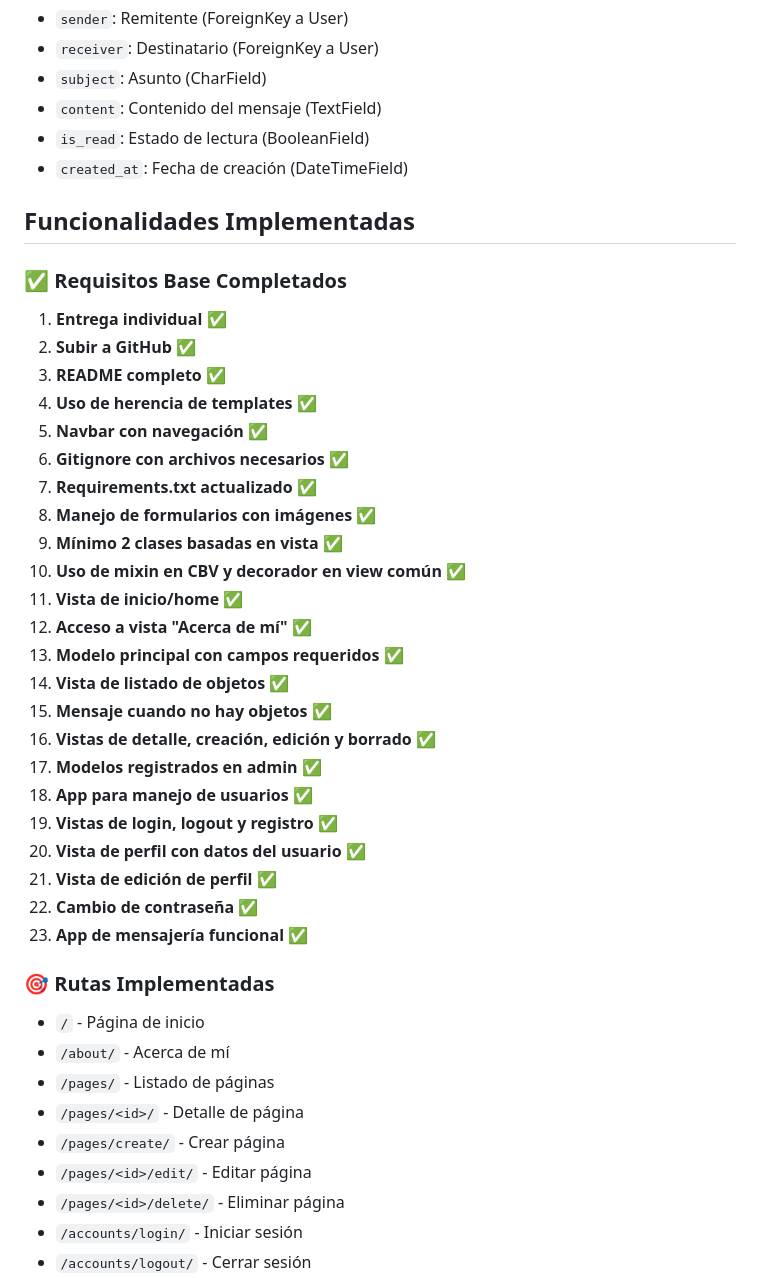
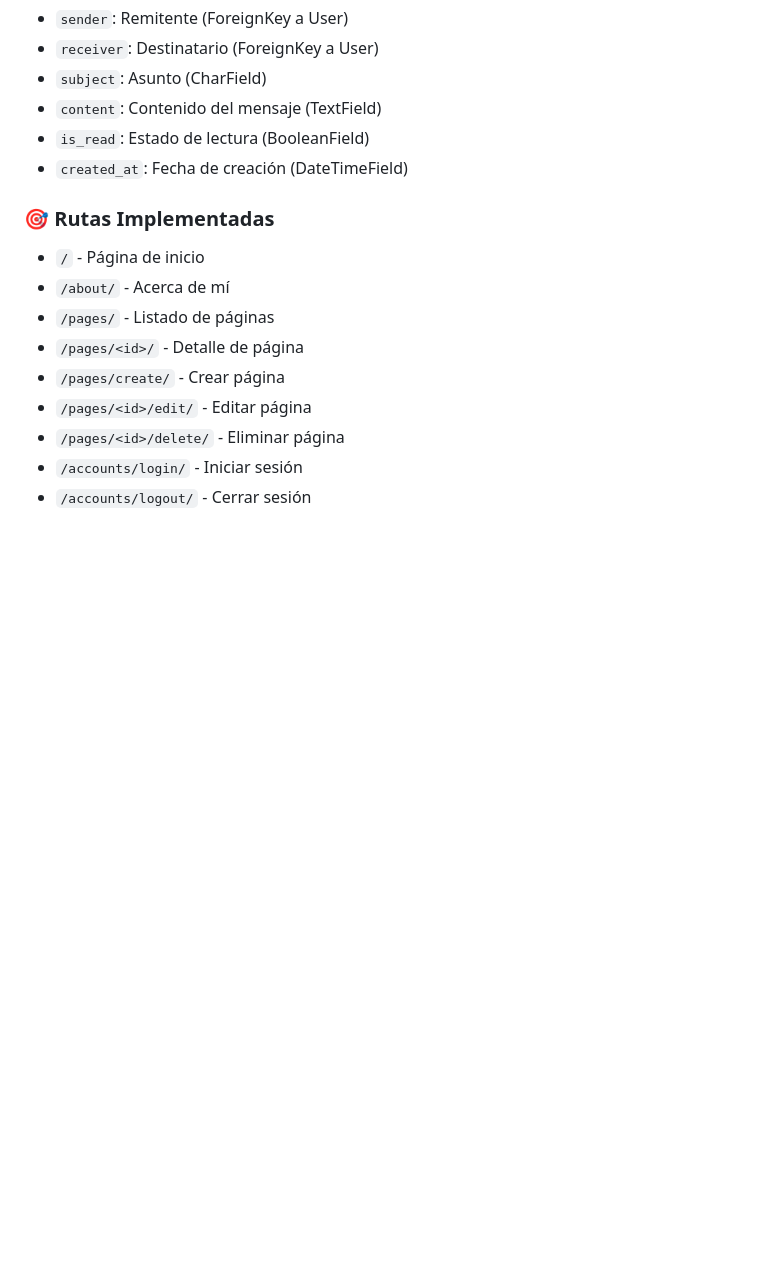
Before and after one commit to Chinoid3/Entrega-Final-CoderHouse-, a Markdown page: README.md, the part around the change printed below. Drawn GitHub-style; blank space fills up the shorter version.

```diff
--- a/README.md
+++ b/README.md
@@ -168,34 +166,6 @@ blog_project/
 - `is_read`: Estado de lectura (BooleanField)
 - `created_at`: Fecha de creación (DateTimeField)
 
-## Funcionalidades Implementadas
-
-### ✅ Requisitos Base Completados
-
-1. **Entrega individual** ✅
-2. **Subir a GitHub** ✅
-3. **README completo** ✅
-4. **Uso de herencia de templates** ✅
-5. **Navbar con navegación** ✅
-6. **Gitignore con archivos necesarios** ✅
-7. **Requirements.txt actualizado** ✅
-8. **Manejo de formularios con imágenes** ✅
-9. **Mínimo 2 clases basadas en vista** ✅
-10. **Uso de mixin en CBV y decorador en view común** ✅
-11. **Vista de inicio/home** ✅
-12. **Acceso a vista "Acerca de mí"** ✅
-13. **Modelo principal con campos requeridos** ✅
-14. **Vista de listado de objetos** ✅
-15. **Mensaje cuando no hay objetos** ✅
-16. **Vistas de detalle, creación, edición y borrado** ✅
-17. **Modelos registrados en admin** ✅
-18. **App para manejo de usuarios** ✅
-19. **Vistas de login, logout y registro** ✅
-20. **Vista de perfil con datos del usuario** ✅
-21. **Vista de edición de perfil** ✅
-22. **Cambio de contraseña** ✅
-23. **App de mensajería funcional** ✅
-
 ### 🎯 Rutas Implementadas
 
 - `/` - Página de inicio
```
Also changed, not shown: other parts of README.md (+4 -35 lines).
